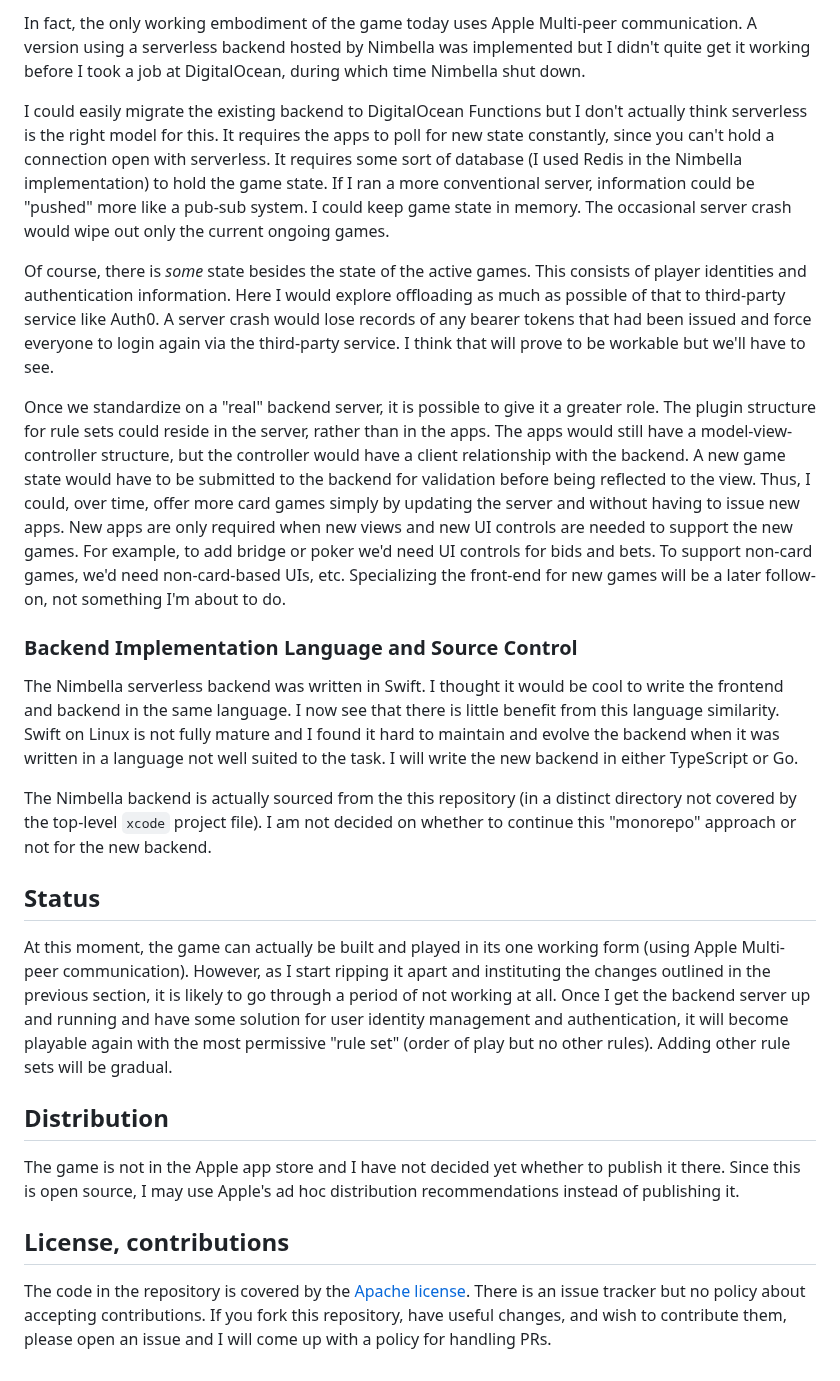
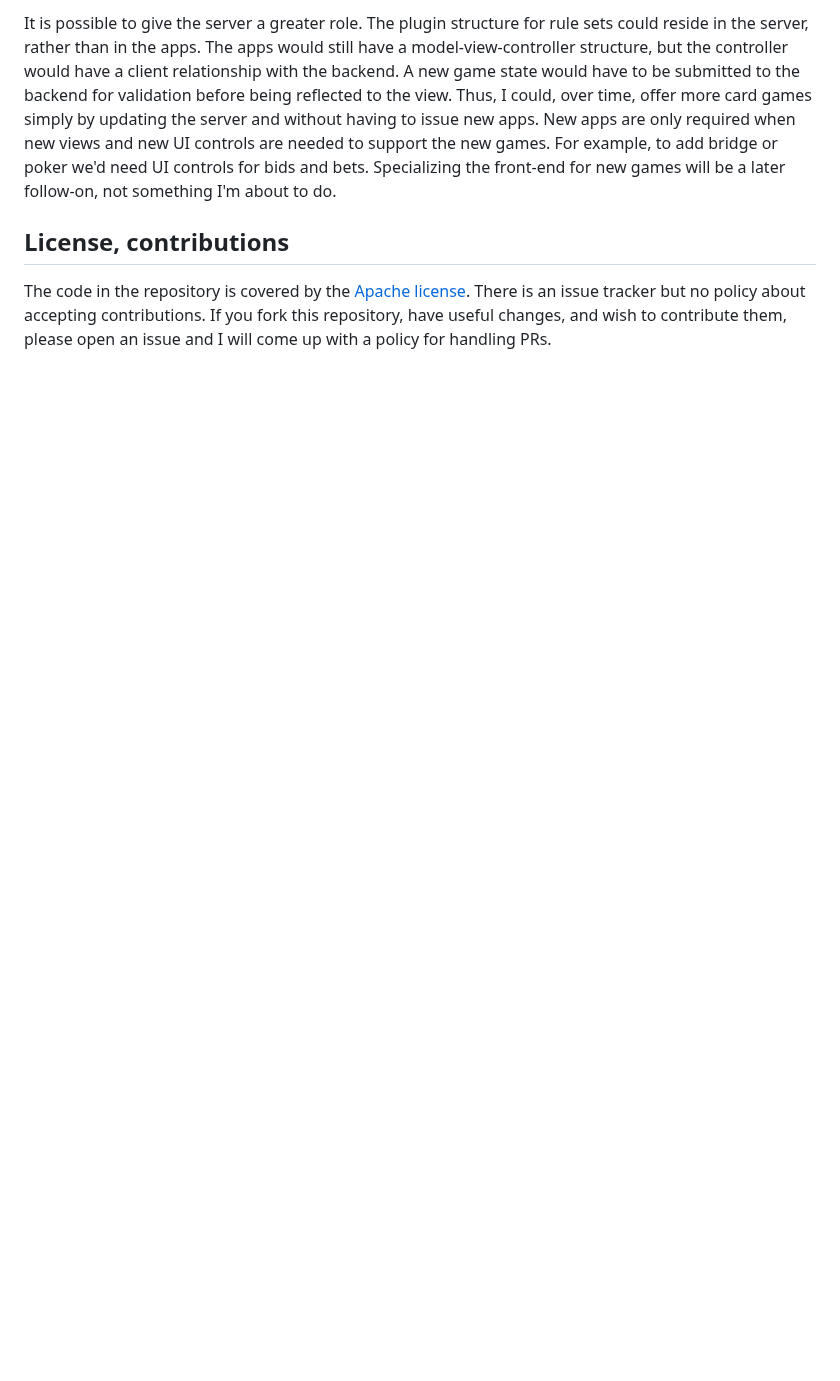
Before and after one commit to joshuaauerbachwatson/anyCards, a Markdown page: README.md, the part around one of its changes. GitHub-like rendering; blank space fills up the shorter version.

```diff
--- a/README.md
+++ b/README.md
@@ -28,25 +36,5 @@ Right now, the game is a peer distributed system.  Each instance of the app is i
 
-In fact, the only working embodiment of the game today uses Apple Multi-peer communication.  A version using a serverless backend hosted by Nimbella was implemented but I didn't quite get it working before I took a job at DigitalOcean, during which time Nimbella shut down.
-
-I could easily migrate the existing backend to DigitalOcean Functions but I don't actually think serverless is the right model for this.  It requires the apps to poll for new state constantly, since you can't hold a connection open with serverless.  It requires some sort of database (I used Redis in the Nimbella implementation) to hold the game state. If I ran a more conventional server, information could be "pushed" more like a pub-sub system.  I could keep game state in memory.  The occasional server crash would wipe out only the current ongoing games.
-
-Of course, there is _some_ state besides the state of the active games.  This consists of player identities and authentication information.  Here I would explore offloading as much as possible of that to third-party service like Auth0.  A server crash would lose records of any bearer tokens that had been issued and force everyone to login again via the third-party service.  I think that will prove to be workable but we'll have to see.
-
-Once we standardize on a "real" backend server, it is possible to give it a greater role.  The plugin structure for rule sets could reside in the server, rather than in the apps.  The apps would still have a model-view-controller structure, but the controller would have a client relationship with the backend.   A new game state would have to be submitted to the backend for validation before being reflected to the view.  Thus, I could, over time, offer more card games simply by updating the server and without having to issue new apps.  New apps are only required when new views and new UI controls are needed to support the new games.  For example, to add bridge or poker we'd need UI controls for bids and bets.  To support non-card games, we'd need non-card-based UIs, etc.  Specializing the front-end for new games will be a later follow-on, not something I'm about to do.
-
-### Backend Implementation Language and Source Control
-
-The Nimbella serverless backend was written in Swift.  I thought it would be cool to write the frontend and backend in the same language.  I now see that there is little benefit from this language similarity.  Swift on Linux is not fully mature and I found it hard to maintain and evolve the backend when it was written in a language not well suited to the task.  I will write the new backend in either TypeScript or Go.
-
-The Nimbella backend is actually sourced from the this repository (in a distinct directory not covered by the top-level `xcode` project file).  I am not decided on whether to continue this "monorepo" approach or not for the new backend.
-
-## Status
-
-At this moment, the game can actually be built and played in its one working form (using Apple Multi-peer communication).  However, as I start ripping it apart and instituting the changes outlined in the previous section, it is likely to go through a period of not working at all.  Once I get the backend server up and running and have some solution for user identity management and authentication, it will become playable again with the most permissive "rule set" (order of play but no other rules).  Adding other rule sets will be gradual.
-
-## Distribution
-
-The game is not in the Apple app store and I have not decided yet whether to publish it there.  Since this is open source, I may use Apple's ad hoc distribution recommendations instead of publishing it.
+It is possible to give the server a greater role.  The plugin structure for rule sets could reside in the server, rather than in the apps.  The apps would still have a model-view-controller structure, but the controller would have a client relationship with the backend.   A new game state would have to be submitted to the backend for validation before being reflected to the view.  Thus, I could, over time, offer more card games simply by updating the server and without having to issue new apps.  New apps are only required when new views and new UI controls are needed to support the new games.  For example, to add bridge or poker we'd need UI controls for bids and bets. Specializing the front-end for new games will be a later follow-on, not something I'm about to do.
 
 ## License, contributions
 
```
Also changed, not shown: other parts of README.md (+16 -8 lines).
